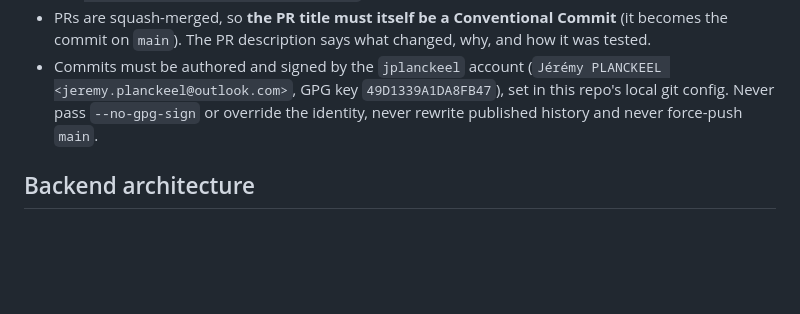
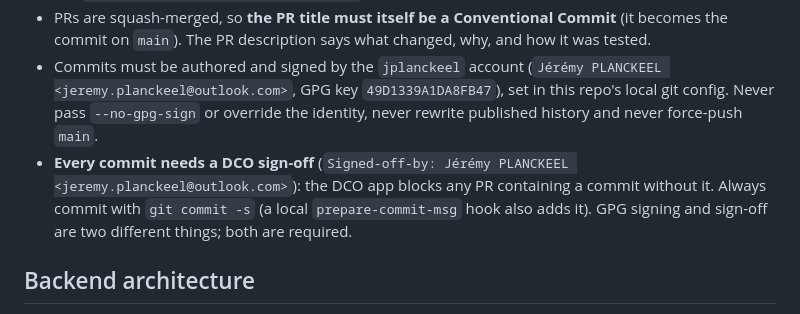
Before and after one commit to jplanckeel/Tribbae, a Markdown page: CLAUDE.md, the part around the change. GitHub-like rendering; blank space fills up the shorter version.

Commit message:
docs: require dco sign-off on every commit (#11)
Signed-off-by: Jérémy PLANCKEEL <jeremy.planckeel@outlook.com>
Co-authored-by: Claude Opus 5.5 <noreply@anthropic.com>

```diff
--- a/CLAUDE.md
+++ b/CLAUDE.md
@@ -54,6 +54,7 @@ CI (`.github/workflows/test.yml`): `go build` + `go vet` + `go test -race` (with
   - Examples: `fix(ci): always install the latest go 1.26 patch`, `feat(tribe)!: require confirmation before sharing content`.
 - PRs are squash-merged, so **the PR title must itself be a Conventional Commit** (it becomes the commit on `main`). The PR description says what changed, why, and how it was tested.
 - Commits must be authored and signed by the `jplanckeel` account (`Jérémy PLANCKEEL <jeremy.planckeel@outlook.com>`, GPG key `49D1339A1DA8FB47`), set in this repo's local git config. Never pass `--no-gpg-sign` or override the identity, never rewrite published history and never force-push `main`.
+- **Every commit needs a DCO sign-off** (`Signed-off-by: Jérémy PLANCKEEL <jeremy.planckeel@outlook.com>`): the DCO app blocks any PR containing a commit without it. Always commit with `git commit -s` (a local `prepare-commit-msg` hook also adds it). GPG signing and sign-off are two different things; both are required.
 
 ## Backend architecture
 
```
